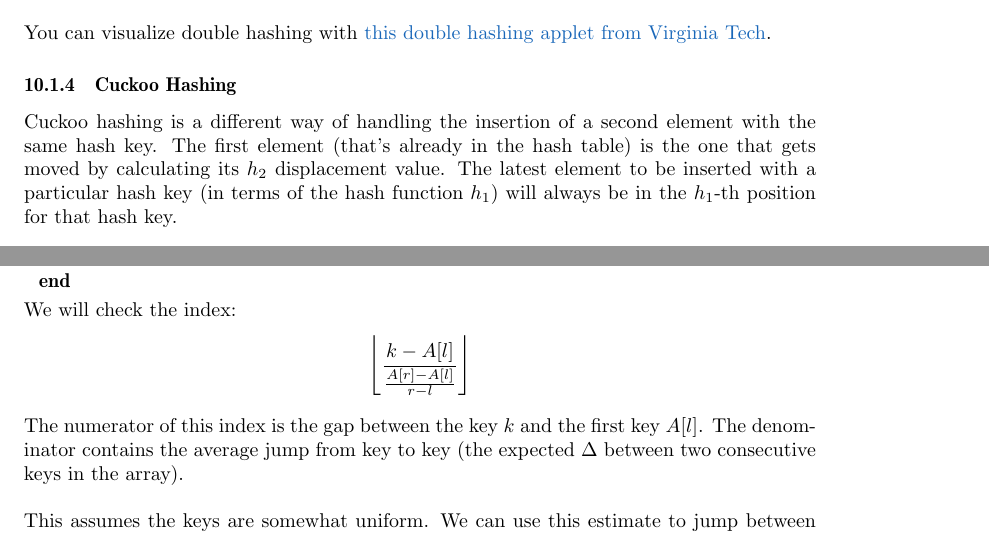
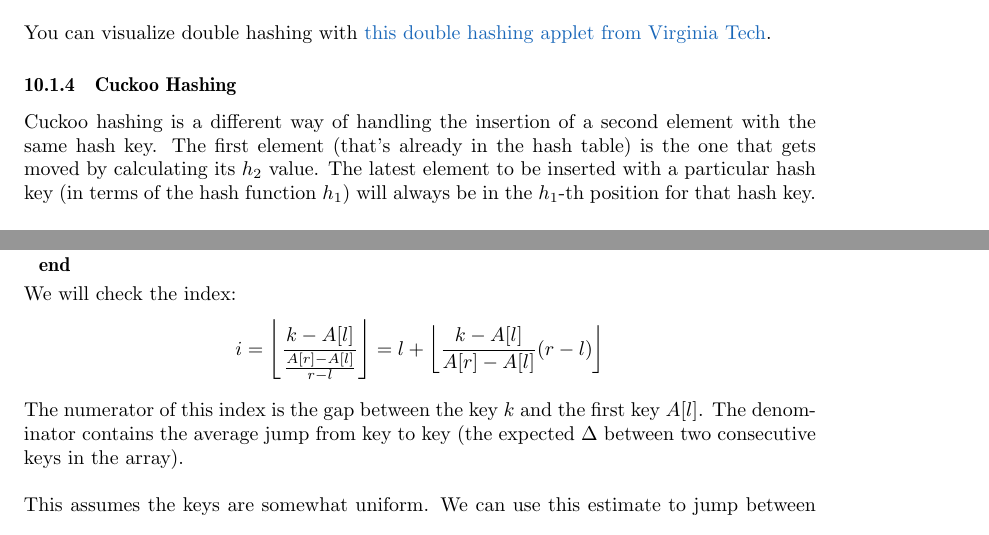
Before and after one commit to christhomson/lecture-notes, a LaTeX document (cs240.tex): two parts of pages 50 and 53 of 80, joined at a grey line, cut so that both start at the same text. Compiled offline with pdfLaTeX.

Commit message:
CS 240: added alternative formula for interpolation search index.

```diff
--- a/cs240.tex
+++ b/cs240.tex
@@ -1680,7 +1680,7 @@
 				You can visualize double hashing with \href{http://research.cs.vt.edu/AVresearch/hashing/double.php}{this double hashing applet from Virginia Tech}.
 
 				\subsubsection{Cuckoo Hashing}
-					Cuckoo hashing is a different way of handling the insertion of a second element with the same hash key. The first element (that's already in the hash table) is the one that gets moved by calculating its $h_2$ displacement value. The latest element to be inserted with a particular hash key (in terms of the hash function $h_1$) will always be in the $h_1$-th position for that hash key.
+					Cuckoo hashing is a different way of handling the insertion of a second element with the same hash key. The first element (that's already in the hash table) is the one that gets moved by calculating its $h_2$ value. The latest element to be inserted with a particular hash key (in terms of the hash function $h_1$) will always be in the $h_1$-th position for that hash key.
 					\\ \\
 					\lecture{March 5, 2013}
 					With cuckoo hashing, we have two hash functions $h_1$ and $h_2$, but this time $h_2$ is a target location (not a displacement as was the case in double hashing).
@@ -1803,7 +1803,7 @@
 
 			We will check the index:
 			\begin{align*}
-				\left \lfloor \frac{k - A[l]}{\frac{A[r] - A[l]}{r - l}} \right \rfloor
+				i = \left \lfloor \frac{k - A[l]}{\frac{A[r] - A[l]}{r - l}} \right \rfloor = l + \left \lfloor \frac{k - A[l]}{A[r] - A[l]} (r - l) \right \rfloor
 			\end{align*}
 
 			The numerator of this index is the gap between the key $k$ and the first key $A[l]$. The denominator contains the average jump from key to key (the expected $\Delta$ between two consecutive keys in the array).
```
Also changed, not shown: cs240.pdf.
